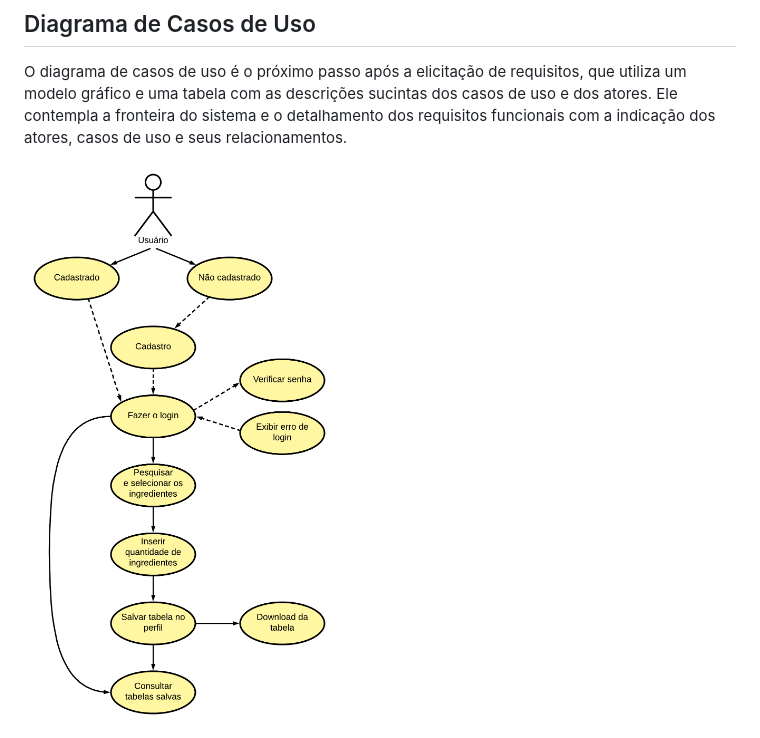
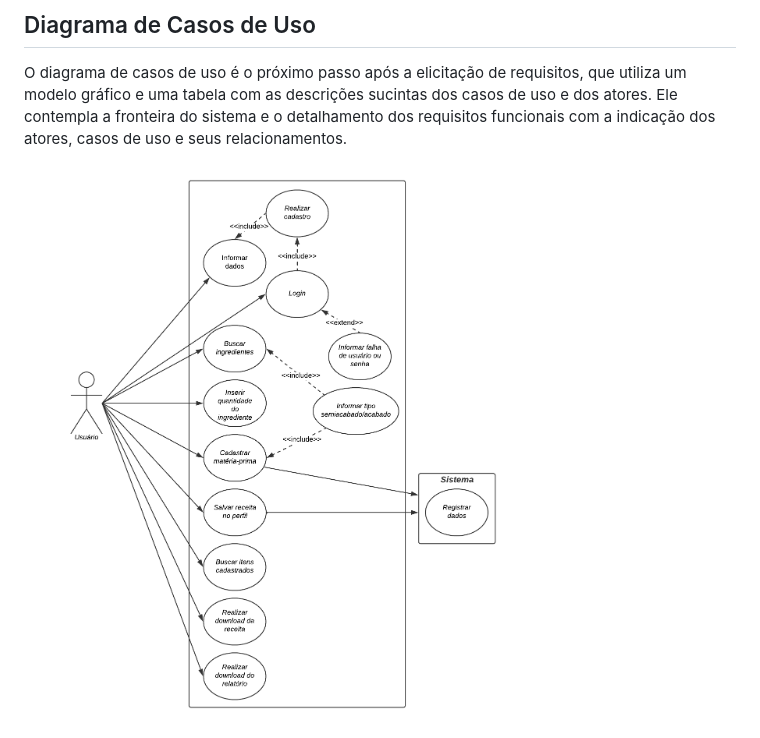
Before and after one commit to ICEI-PUC-Minas-PMV-ADS/pmv-ads-2024-1-e2-proj-int-t9-pmv-ads-2024-1-e2-proj-tabela-nutri-t9, a Markdown page: docs/02-Especificação do Projeto.md, the part around the change. Drawn GitHub-style; pictures changed too: docs/img/caso_de_uso1.png (deleted), docs/img/nutrigenius_caso_de_uso.png (added).

Commit message:
Alteração diagrama de casos de uso

```diff
--- a/docs/02-Especificação do Projeto.md
+++ b/docs/02-Especificação do Projeto.md
@@ -109,5 +109,5 @@ O projeto está restrito pelos itens apresentados na tabela a seguir.
 O diagrama de casos de uso é o próximo passo após a elicitação de requisitos, que utiliza um modelo gráfico e uma tabela com as descrições sucintas dos casos de uso e dos atores. Ele contempla a fronteira do sistema e o detalhamento dos requisitos funcionais com a indicação dos atores, casos de uso e seus relacionamentos.
 
 <div>
-        <img src="./img/caso_de_uso1.png">
+        <img src="./img/nutrigenius_caso_de_uso.png">
 </div>
```
